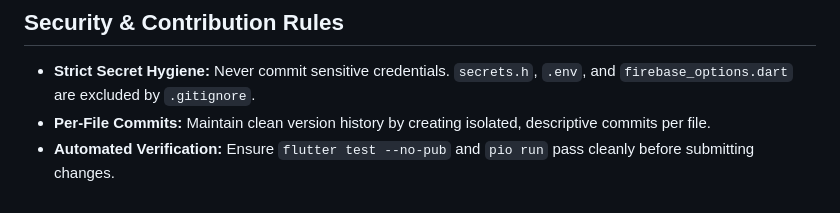
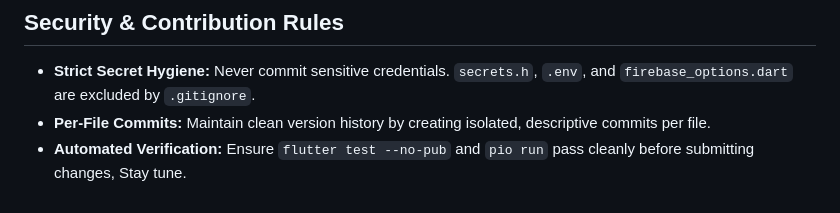
Before and after one commit to Jehooooo/SMART-MOBILE-BASED-SOLAR-POWERED-CHICKEN-FEEDING-SYSTEM, a Markdown page: README.md, the part around the change. Rendered like a GitHub page.

Commit message:
Update automated verification note in README
Added a reminder to stay tuned for automated verification.

```diff
--- a/README.md
+++ b/README.md
@@ -352,4 +352,4 @@ flutter test --no-pub
 
 - **Strict Secret Hygiene:** Never commit sensitive credentials. `secrets.h`, `.env`, and `firebase_options.dart` are excluded by `.gitignore`.
 - **Per-File Commits:** Maintain clean version history by creating isolated, descriptive commits per file.
-- **Automated Verification:** Ensure `flutter test --no-pub` and `pio run` pass cleanly before submitting changes.
+- **Automated Verification:** Ensure `flutter test --no-pub` and `pio run` pass cleanly before submitting changes, Stay tune.
```
